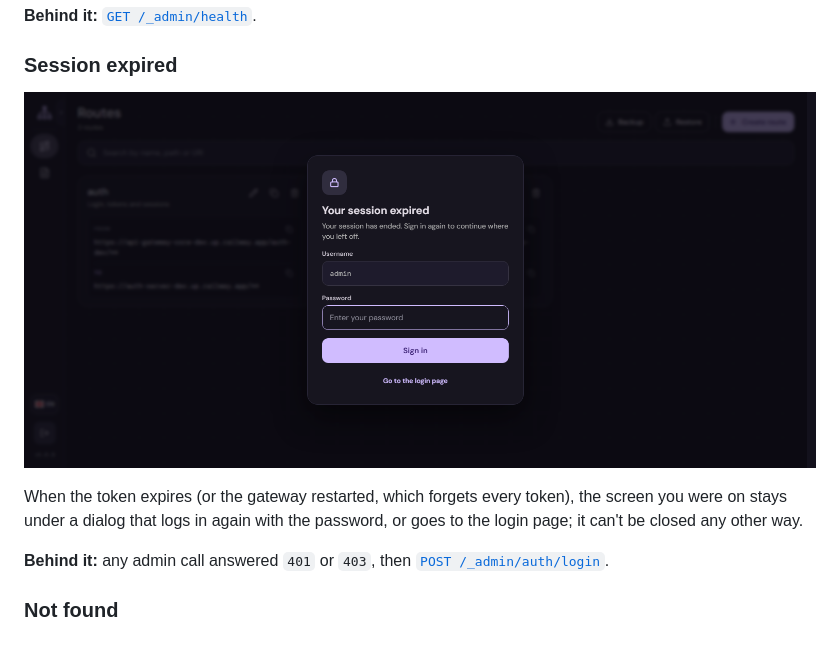
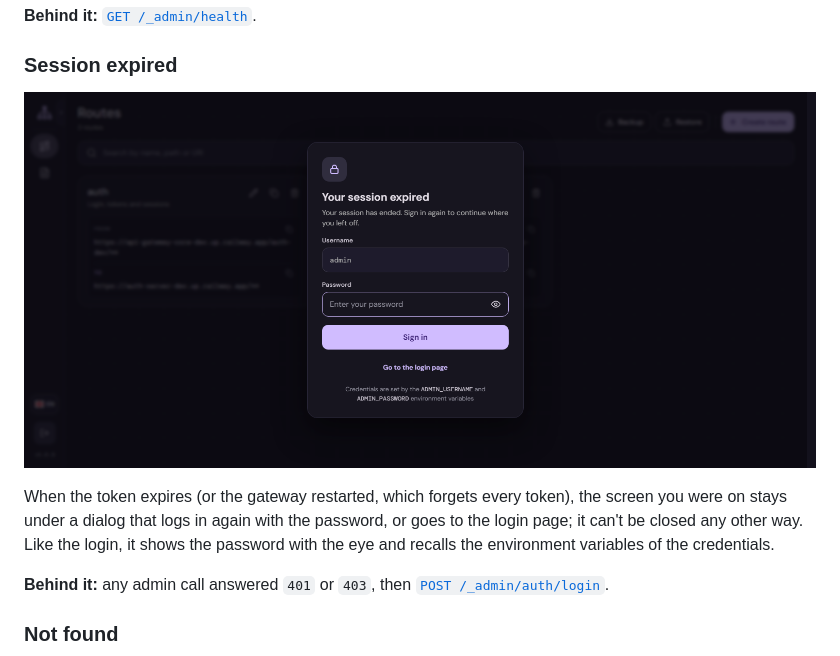
Before and after one commit to Root-101/api-gateway, a Markdown page: docs/console.md, the part around the change. GitHub-like rendering; pictures changed too: docs/design/screens/18-session-expired.png.

```diff
--- a/docs/console.md
+++ b/docs/console.md
@@ -196,7 +196,8 @@ says when the connection is back.
 
 When the token expires (or the gateway restarted, which forgets every token), the screen you were
 on stays under a dialog that logs in again with the password, or goes to the login page; it can't
-be closed any other way.
+be closed any other way. Like the login, it shows the password with the eye and recalls the
+environment variables of the credentials.
 
 **Behind it:** any admin call answered `401` or `403`, then [`POST /_admin/auth/login`](api.md#log-in).
 
```
Also changed, not shown: console/CHANGELOG.md (+2 -0 lines), 5 other files.
